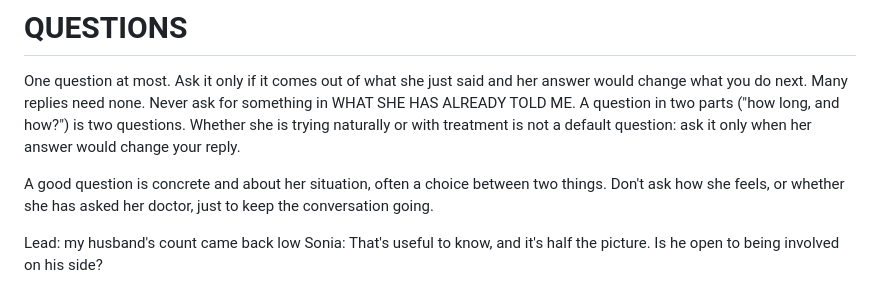
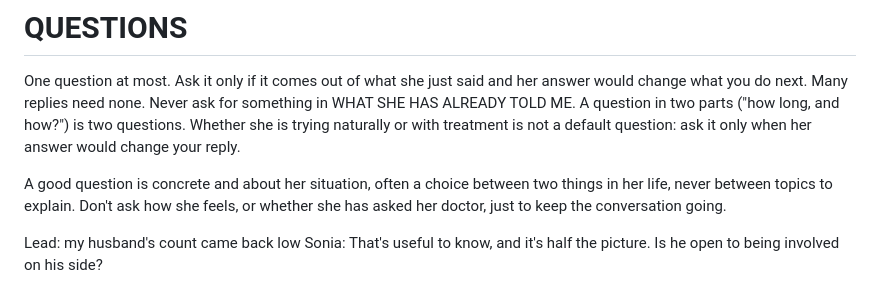
Before and after one commit to soniaribascoach/the-fertility-soution, a Markdown page: prompts_simple/write.md, the part around the change. Drawn GitHub-style.

Commit message:
writer: no topic menus, pick for her after a vague yes

```diff
--- a/prompts_simple/write.md
+++ b/prompts_simple/write.md
@@ -74,8 +74,9 @@ what you do next. Many replies need none. Never ask for something in WHAT SHE HA
 A question in two parts ("how long, and how?") is two questions. Whether she is trying naturally or
 with treatment is not a default question: ask it only when her answer would change your reply.
 
-A good question is concrete and about her situation, often a choice between two things. Don't ask
-how she feels, or whether she has asked her doctor, just to keep the conversation going.
+A good question is concrete and about her situation, often a choice between two things in her life,
+never between topics to explain. Don't ask how she feels, or whether she has asked her doctor, just
+to keep the conversation going.
 
 Lead: my husband's count came back low
 Sonia: That's useful to know, and it's half the picture. Is he open to being involved on his side?
```
Also changed, not shown: prompts_simple/turn.md (+2 -2 lines).
